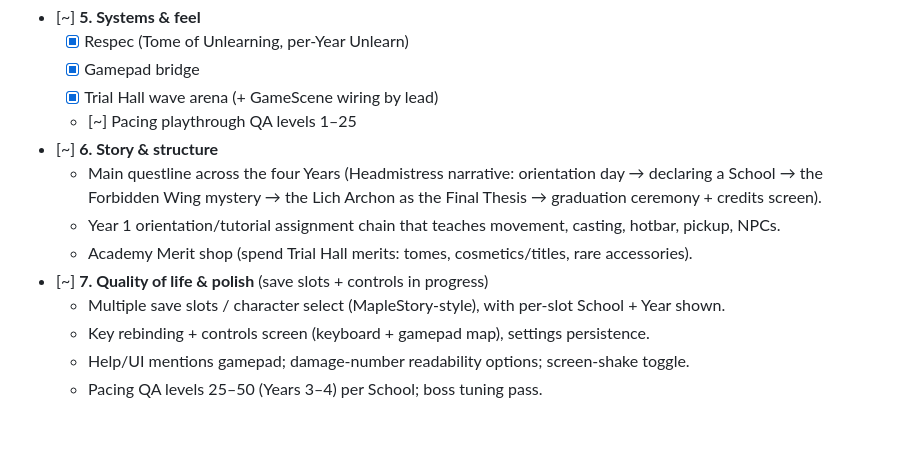
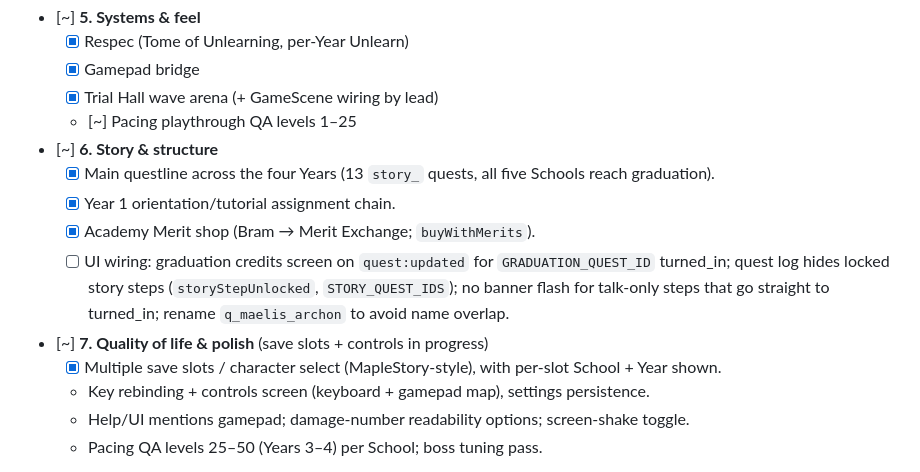
Before and after one commit to minormending/the-academy, a Markdown page: ROADMAP.md, the part around the change. Drawn GitHub-style; blank space fills up the shorter version.

Commit message:
Roadmap: story + save slots done; Phase 6 UI wiring pending
Co-Authored-By: Claude Opus 5.5 <noreply@anthropic.com>

```diff
--- a/ROADMAP.md
+++ b/ROADMAP.md
@@ -27,12 +27,14 @@ a resumed session (after a usage-limit pause) reads it to pick up exactly where
   - [x] Trial Hall wave arena (+ GameScene wiring by lead)
   - [~] Pacing playthrough QA levels 1–25
 - [~] **6. Story & structure**
-  - Main questline across the four Years (Headmistress narrative: orientation day → declaring a School →
-    the Forbidden Wing mystery → the Lich Archon as the Final Thesis → graduation ceremony + credits screen).
-  - Year 1 orientation/tutorial assignment chain that teaches movement, casting, hotbar, pickup, NPCs.
-  - Academy Merit shop (spend Trial Hall merits: tomes, cosmetics/titles, rare accessories).
+  - [x] Main questline across the four Years (13 `story_` quests, all five Schools reach graduation).
+  - [x] Year 1 orientation/tutorial assignment chain.
+  - [x] Academy Merit shop (Bram → Merit Exchange; `buyWithMerits`).
+  - [ ] UI wiring: graduation credits screen on `quest:updated` for `GRADUATION_QUEST_ID` turned_in;
+        quest log hides locked story steps (`storyStepUnlocked`, `STORY_QUEST_IDS`); no banner flash for
+        talk-only steps that go straight to turned_in; rename `q_maelis_archon` to avoid name overlap.
 - [~] **7. Quality of life & polish** (save slots + controls in progress)
-  - Multiple save slots / character select (MapleStory-style), with per-slot School + Year shown.
+  - [x] Multiple save slots / character select (MapleStory-style), with per-slot School + Year shown.
   - Key rebinding + controls screen (keyboard + gamepad map), settings persistence.
   - Help/UI mentions gamepad; damage-number readability options; screen-shake toggle.
   - Pacing QA levels 25–50 (Years 3–4) per School; boss tuning pass.
```
